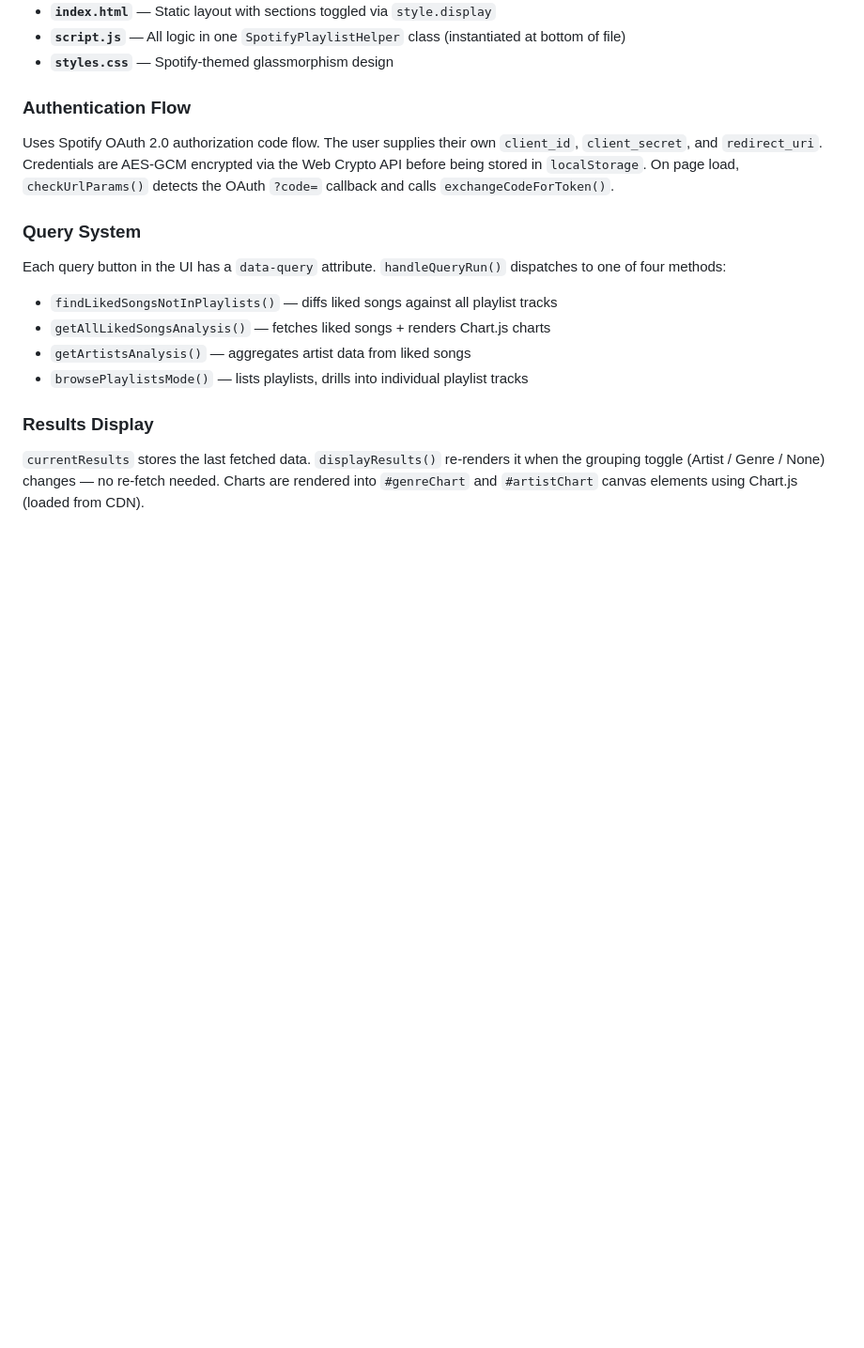
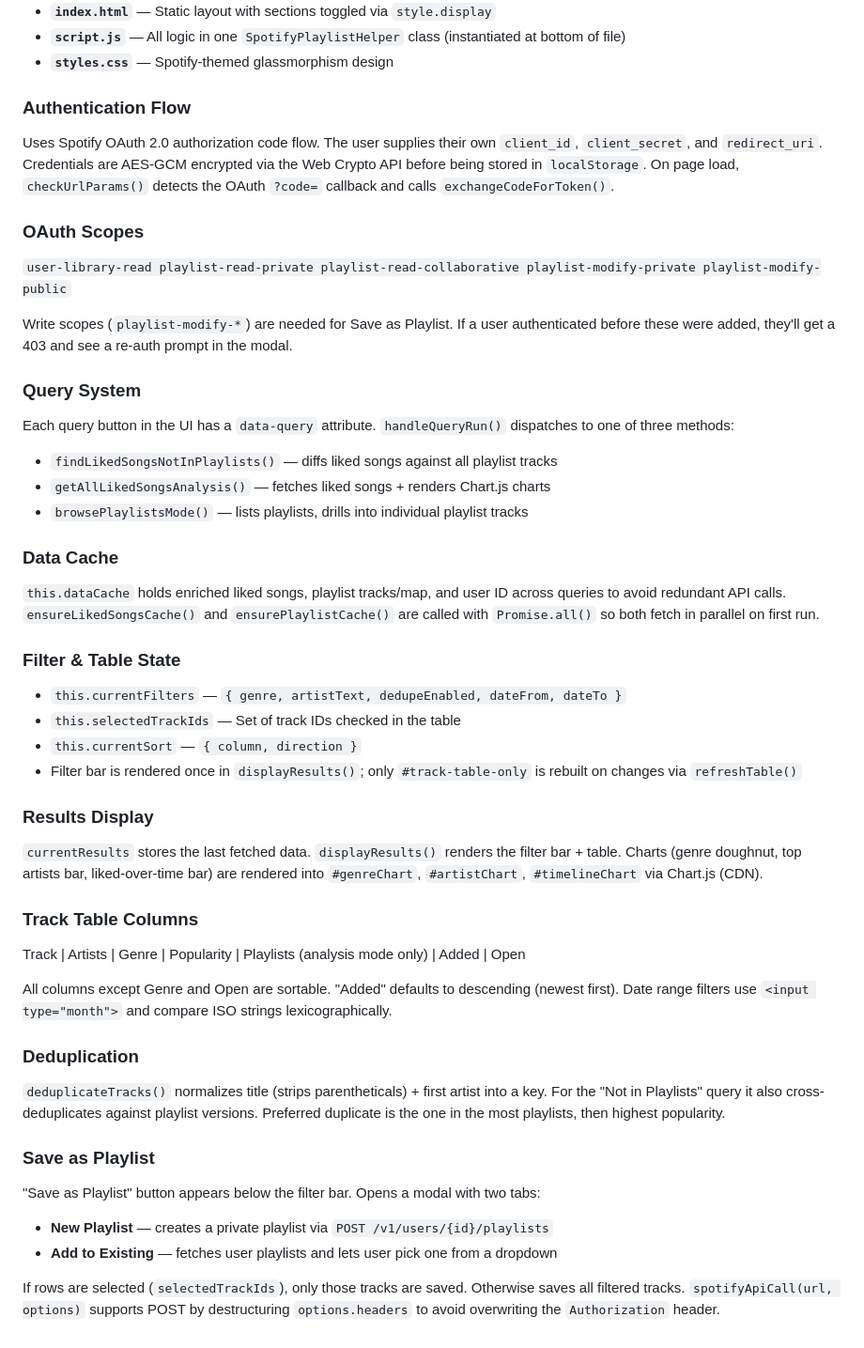
Before and after one commit to slippery-eel/Spotify-Analyzer, a Markdown page: CLAUDE.md, the part around the change. Shown at 94% size. GitHub-like rendering; blank space fills up the shorter version.

Commit message:
docs: update CLAUDE.md with current architecture and features

```diff
--- a/CLAUDE.md
+++ b/CLAUDE.md
@@ -49,12 +49,40 @@ Single-page app with no framework, no bundler, no backend — three files total:
 ### Authentication Flow
 Uses Spotify OAuth 2.0 authorization code flow. The user supplies their own `client_id`, `client_secret`, and `redirect_uri`. Credentials are AES-GCM encrypted via the Web Crypto API before being stored in `localStorage`. On page load, `checkUrlParams()` detects the OAuth `?code=` callback and calls `exchangeCodeForToken()`.
 
+### OAuth Scopes
+`user-library-read playlist-read-private playlist-read-collaborative playlist-modify-private playlist-modify-public`
+
+Write scopes (`playlist-modify-*`) are needed for Save as Playlist. If a user authenticated before these were added, they'll get a 403 and see a re-auth prompt in the modal.
+
 ### Query System
-Each query button in the UI has a `data-query` attribute. `handleQueryRun()` dispatches to one of four methods:
+Each query button in the UI has a `data-query` attribute. `handleQueryRun()` dispatches to one of three methods:
 - `findLikedSongsNotInPlaylists()` — diffs liked songs against all playlist tracks
 - `getAllLikedSongsAnalysis()` — fetches liked songs + renders Chart.js charts
-- `getArtistsAnalysis()` — aggregates artist data from liked songs
 - `browsePlaylistsMode()` — lists playlists, drills into individual playlist tracks
 
+### Data Cache
+`this.dataCache` holds enriched liked songs, playlist tracks/map, and user ID across queries to avoid redundant API calls. `ensureLikedSongsCache()` and `ensurePlaylistCache()` are called with `Promise.all()` so both fetch in parallel on first run.
+
+### Filter & Table State
+- `this.currentFilters` — `{ genre, artistText, dedupeEnabled, dateFrom, dateTo }`
+- `this.selectedTrackIds` — Set of track IDs checked in the table
+- `this.currentSort` — `{ column, direction }`
+- Filter bar is rendered once in `displayResults()`; only `#track-table-only` is rebuilt on changes via `refreshTable()`
+
 ### Results Display
-`currentResults` stores the last fetched data. `displayResults()` re-renders it when the grouping toggle (Artist / Genre / None) changes — no re-fetch needed. Charts are rendered into `#genreChart` and `#artistChart` canvas elements using Chart.js (loaded from CDN).
+`currentResults` stores the last fetched data. `displayResults()` renders the filter bar + table. Charts (genre doughnut, top artists bar, liked-over-time bar) are rendered into `#genreChart`, `#artistChart`, `#timelineChart` via Chart.js (CDN).
+
+### Track Table Columns
+Track | Artists | Genre | Popularity | Playlists (analysis mode only) | Added | Open
+
+All columns except Genre and Open are sortable. "Added" defaults to descending (newest first). Date range filters use `<input type="month">` and compare ISO strings lexicographically.
+
+### Deduplication
+`deduplicateTracks()` normalizes title (strips parentheticals) + first artist into a key. For the "Not in Playlists" query it also cross-deduplicates against playlist versions. Preferred duplicate is the one in the most playlists, then highest popularity.
+
+### Save as Playlist
+"Save as Playlist" button appears below the filter bar. Opens a modal with two tabs:
+- **New Playlist** — creates a private playlist via `POST /v1/users/{id}/playlists`
+- **Add to Existing** — fetches user playlists and lets user pick one from a dropdown
+
+If rows are selected (`selectedTrackIds`), only those tracks are saved. Otherwise saves all filtered tracks. `spotifyApiCall(url, options)` supports POST by destructuring `options.headers` to avoid overwriting the `Authorization` header.
```
